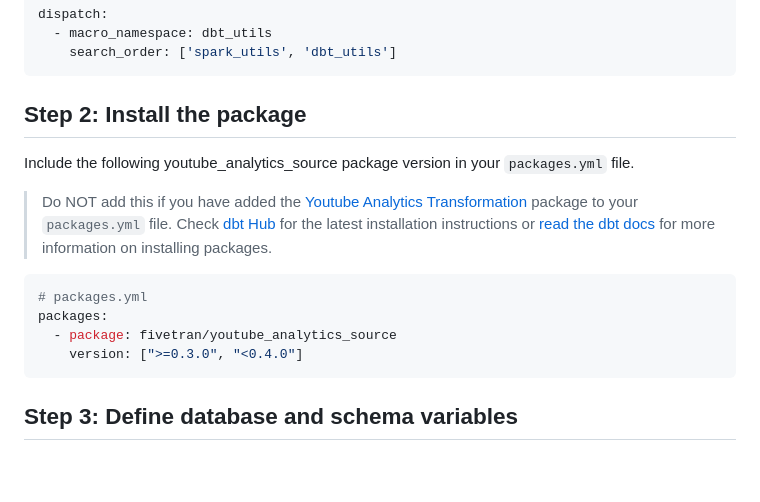
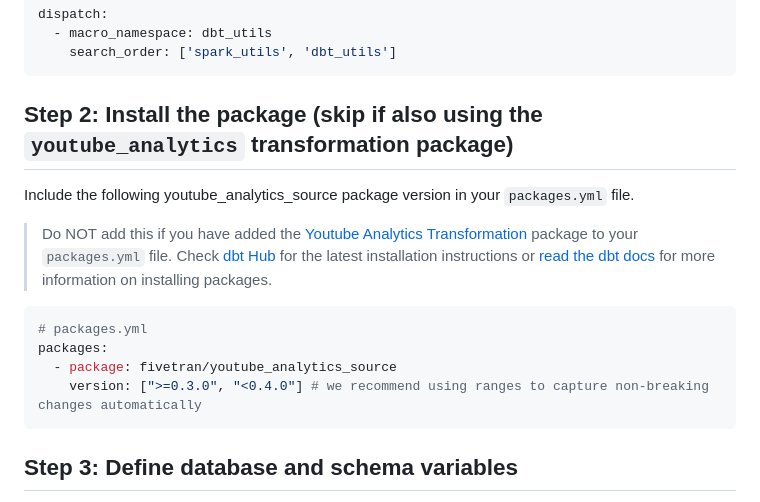
Before and after one commit to fivetran/dbt_youtube_analytics_source, a Markdown page: README.md, the part around the change. GitHub-like rendering; blank space fills up the shorter version.

Commit message:
update changelog and readme

````diff
--- a/README.md
+++ b/README.md
@@ -34,7 +34,7 @@ dispatch:
     search_order: ['spark_utils', 'dbt_utils']
 ```
 
-## Step 2: Install the package
+## Step 2: Install the package (skip if also using the `youtube_analytics` transformation package)
 Include the following youtube_analytics_source package version in your `packages.yml` file.
 > Do NOT add this if you have added the [Youtube Analytics Transformation](https://github.com/fivetran/dbt_youtube_analytics) package to your `packages.yml` file.
 > Check [dbt Hub](https://hub.getdbt.com/) for the latest installation instructions or [read the dbt docs](https://docs.getdbt.com/docs/package-management) for more information on installing packages.
@@ -43,7 +43,7 @@ Include the following youtube_analytics_source package version in your `packages
 # packages.yml
 packages:
   - package: fivetran/youtube_analytics_source
-    version: [">=0.3.0", "<0.4.0"]
+    version: [">=0.3.0", "<0.4.0"] # we recommend using ranges to capture non-breaking changes automatically
 ```
 
 ## Step 3: Define database and schema variables
````
Also changed, not shown: CHANGELOG.md (+2 -2 lines).
